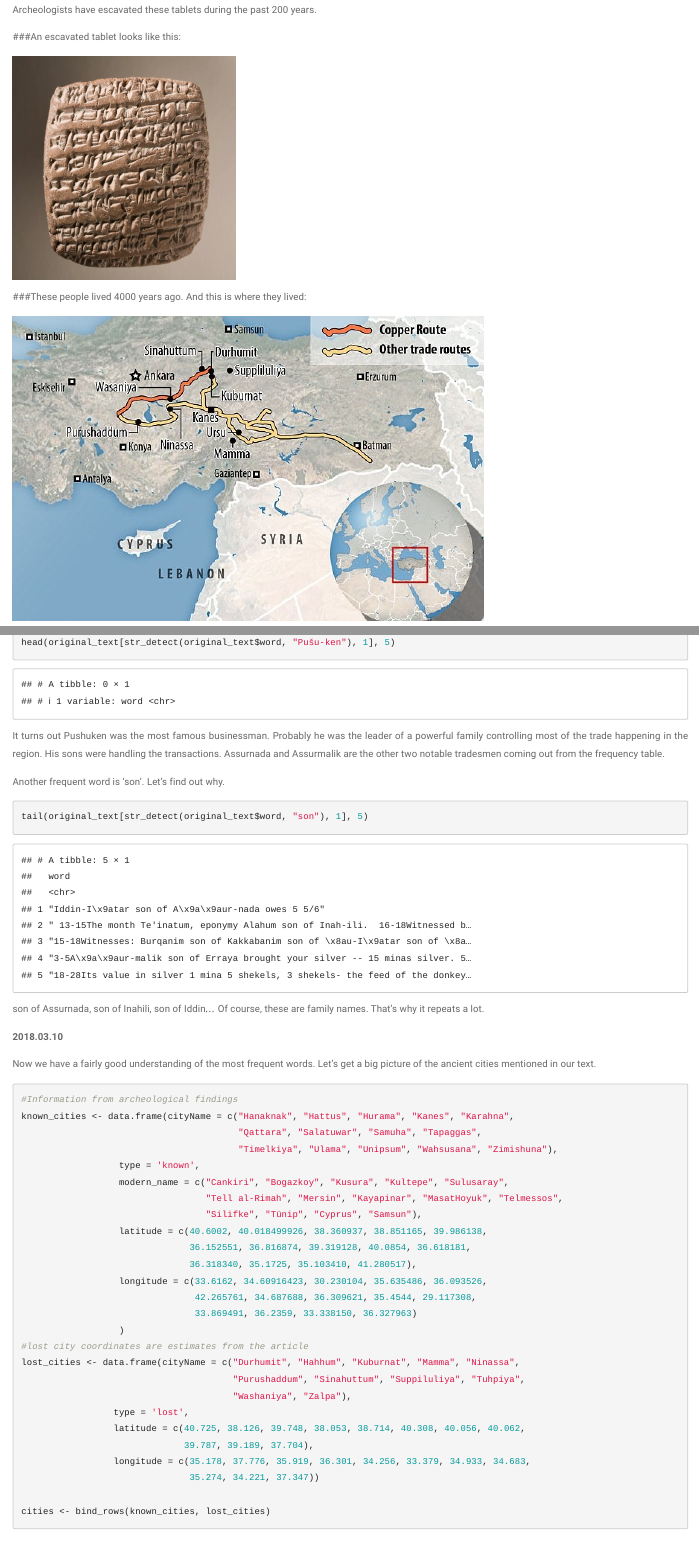
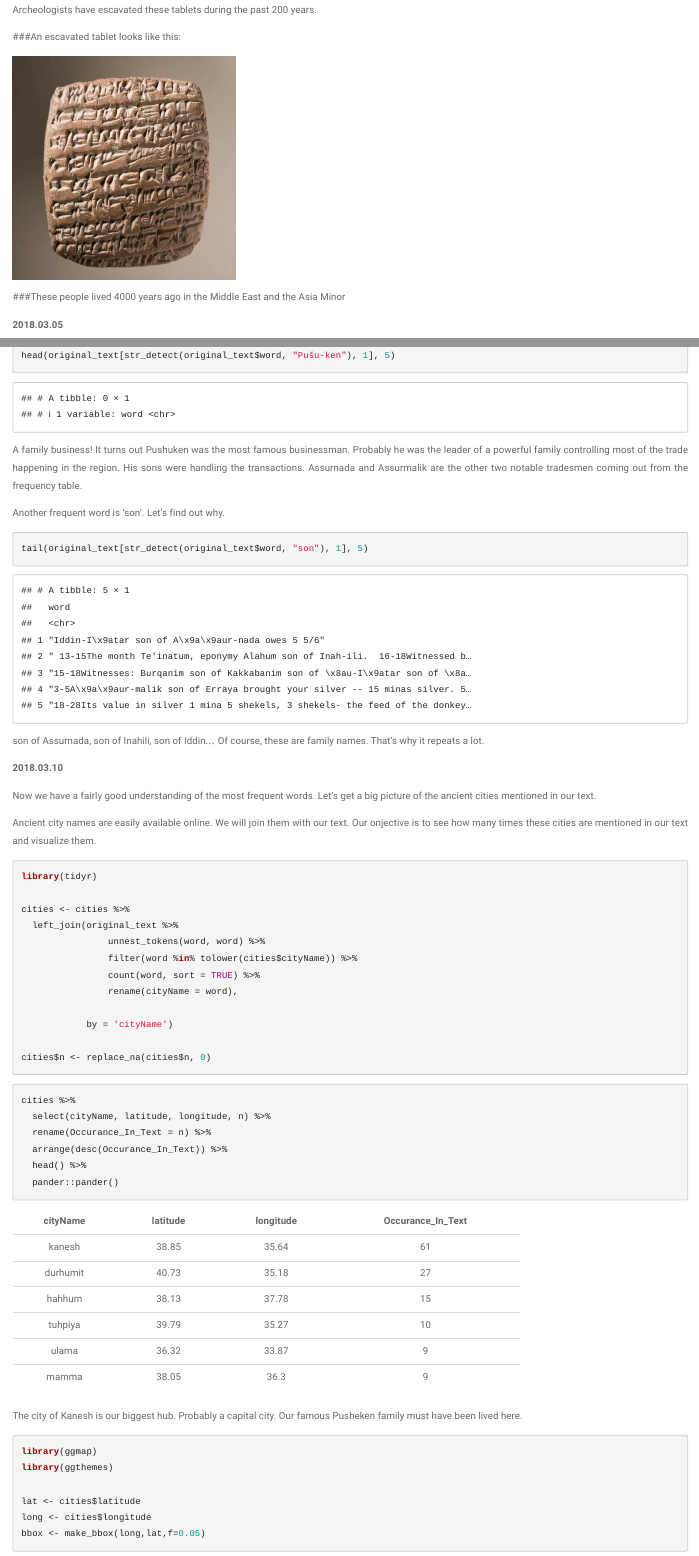
Before and after one commit to cagdasyetkin/cagdasyetkin.github.io, an R Markdown document (final.Rmd): the page in a window 1100 px wide, from 840 px down, and a second part further down, joined at a grey line. Rendered offline with R 4.5, knitr and Pandoc, with nearby package versions; some code elsewhere in the file could not run offline; a font, style sheet, LaTeX package, included part or bibliography that could not be used is replaced or left out.

Commit message:
first_map

````diff
--- a/final.Rmd
+++ b/final.Rmd
@@ -55,11 +56,7 @@ Archeologists have escavated these tablets during the past 200 years.
 
 
 
-###These people lived 4000 years ago. And this is where they lived:
-
-![](sample4.jpg)
-
-
+###These people lived 4000 years ago in the Middle East and the Asia Minor
 
 <b>2018.03.05 </b>
 
@@ -165,7 +162,7 @@ library(stringr)
 head(original_text[str_detect(original_text$word, "Pušu-ken"), 1], 5)
 ```
 
-It turns out Pushuken was the most famous businessman. Probably he was the leader of a powerful family controlling most of the trade happening in the region. His sons were handling the transactions. Assurnada and Assurmalik are the other two notable tradesmen coming out from the frequency table.
+A family business! It turns out Pushuken was the most famous businessman. Probably he was the leader of a powerful family controlling most of the trade happening in the region. His sons were handling the transactions. Assurnada and Assurmalik are the other two notable tradesmen coming out from the frequency table.
 
 Another frequent word is 'son'. Let's find out why.
 
@@ -179,11 +176,13 @@ son of Assurnada, son of Inahili, son of Iddin... Of course, these are family na
 
 Now we have a fairly good understanding of the most frequent words. Let's get a big picture of the ancient cities mentioned in our text.
 
-```{r, message=FALSE, warning=FALSE}
+Ancient city names are easily available online. We will join them with our text. Our onjective is to see how many times these cities are mentioned in our text and visualize them.
+
+```{r, message=FALSE, warning=FALSE, echo=FALSE}
 #Information from archeological findings
-known_cities <- data.frame(cityName = c("Hanaknak", "Hattus", "Hurama", "Kanes", "Karahna",
-                                        "Qattara", "Salatuwar", "Samuha", "Tapaggas",
-                                        "Timelkiya", "Ulama", "Unipsum", "Wahsusana", "Zimishuna"),
+known_cities <- data.frame(cityName = c("hanaknak", "hattus", "hurama", "kanesh", "karahna",
+                                        "qattara", "salatuwar", "samuha", "tapaggas",
+                                        "timelkiya", "ulama", "unipsum", "wahsusana", "zimishuna"),
                   type = 'known',
                   modern_name = c("Cankiri", "Bogazkoy", "Kusura", "Kultepe", "Sulusaray",
                                   "Tell al-Rimah", "Mersin", "Kayapinar", "MasatHoyuk", "Telmessos",
@@ -196,9 +195,9 @@ known_cities <- data.frame(cityName = c("Hanaknak", "Hattus", "Hurama", "Kanes",
                                 33.869491, 36.2359, 33.338150, 36.327963)
                   )
 #lost city coordinates are estimates from the article
-lost_cities <- data.frame(cityName = c("Durhumit", "Hahhum", "Kuburnat", "Mamma", "Ninassa",
-                                       "Purushaddum", "Sinahuttum", "Suppiluliya", "Tuhpiya",
-                                       "Washaniya", "Zalpa"),
+lost_cities <- data.frame(cityName = c("durhumit", "hahhum", "kuburnat", "mamma", "ninassa",
+                                       "purushaddum", "sinahuttum", "suppiluliya", "tuhpiya",
+                                       "washaniya", "zalpa"),
                  type = 'lost',
                  latitude = c(40.725, 38.126, 39.748, 38.053, 38.714, 40.308, 40.056, 40.062,
                               39.787, 39.189, 37.704),
@@ -206,7 +205,37 @@ lost_cities <- data.frame(cityName = c("Durhumit", "Hahhum", "Kuburnat", "Mamma"
                                35.274, 34.221, 37.347))
 
 cities <- bind_rows(known_cities, lost_cities)
+
 ```
+
+
+```{r}
+library(tidyr)
+
+cities <- cities %>%
+  left_join(original_text %>%
+                unnest_tokens(word, word) %>%
+                filter(word %in% tolower(cities$cityName)) %>%
+                count(word, sort = TRUE) %>%
+                rename(cityName = word),
+
+            by = 'cityName')
+
+cities$n <- replace_na(cities$n, 0)
+
+```
+
+```{r}
+cities %>%
+  select(cityName, latitude, longitude, n) %>%
+  rename(Occurance_In_Text = n) %>%
+  arrange(desc(Occurance_In_Text)) %>%
+  head() %>%
+  pander::pander()
+
+```
+
+The city of Kanesh is our biggest hub. Probably a capital city. Our famous Pusheken family must have been lived here.
 
 ```{r, message=FALSE, warning=FALSE, fig.width=7,fig.height=4}
 library(ggmap)
````
Also changed, not shown: final.html, final_files/figure-html/unnamed-chunk-10-1.png (added), final.Rmd (15 more changed lines).
